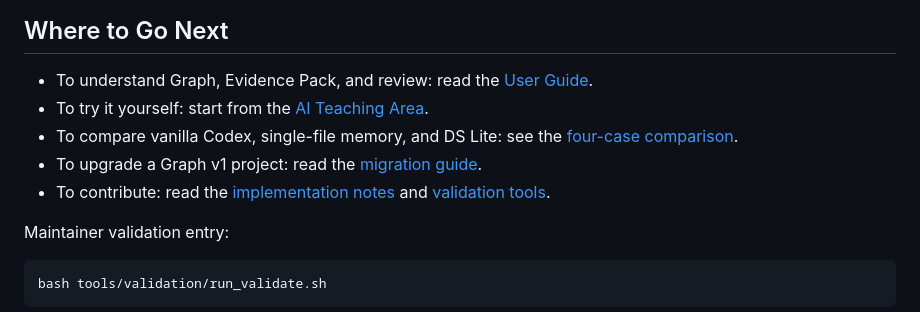
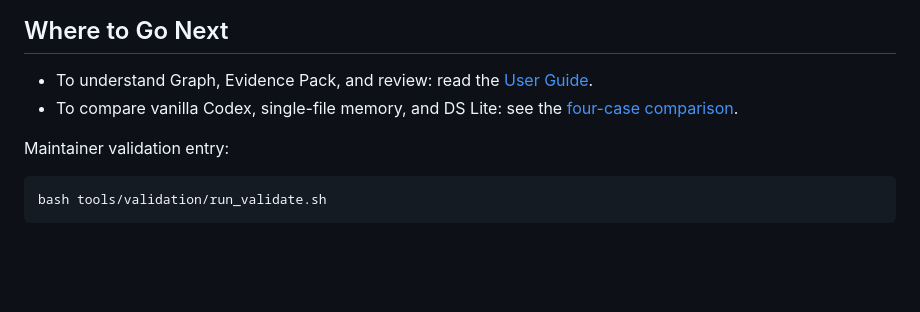
Before and after one commit to AlexenderSokolov/deepscientist-lite-codex-plugin, a Markdown page: README.md, the part around the change. Drawn GitHub-style; blank space fills up the shorter version.

Commit message:
Update README to simplify next steps
Removed instructions for trying it yourself and upgrading a Graph v1 project.

````diff
--- a/README.md
+++ b/README.md
@@ -163,10 +163,8 @@ When `graph.json` is committed but `RESEARCH_MAP.md` is not synced, run `render-
 ## Where to Go Next
 
 - To understand Graph, Evidence Pack, and review: read the [User Guide](docs/user-guide.zh.md).
-- To try it yourself: start from the [AI Teaching Area](teaching/README.zh.md).
 - To compare vanilla Codex, single-file memory, and DS Lite: see the [four-case comparison](teaching/matched-control-pilot.zh.md).
-- To upgrade a Graph v1 project: read the [migration guide](docs/maintainers/graph-v2-migration.md).
-- To contribute: read the [implementation notes](docs/implementation.zh.md) and [validation tools](tools/validation/).
+
 
 Maintainer validation entry:
 ```bash
````
